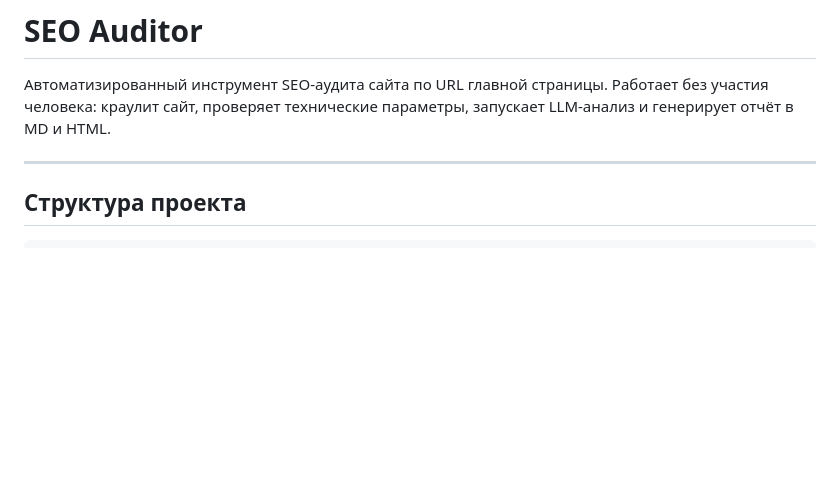
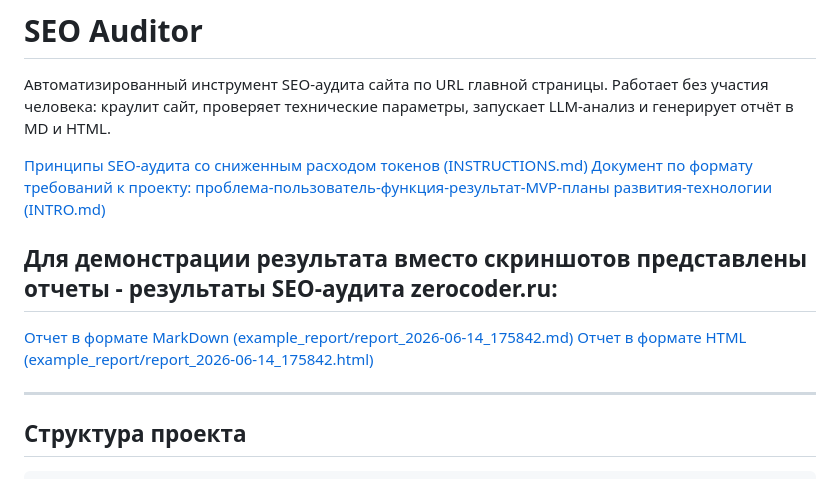
Before and after one commit to ralv76/seo_auditor, a Markdown page: README.md, the part around the change. Drawn GitHub-style; blank space fills up the shorter version.

```diff
--- a/README.md
+++ b/README.md
@@ -1,6 +1,13 @@
 # SEO Auditor
 
 Автоматизированный инструмент SEO-аудита сайта по URL главной страницы. Работает без участия человека: краулит сайт, проверяет технические параметры, запускает LLM-анализ и генерирует отчёт в MD и HTML.
+
+[Принципы SEO-аудита со сниженным расходом токенов (INSTRUCTIONS.md)](INSTRUCTIONS.md)
+[Документ по формату требований к проекту: проблема-пользователь-функция-результат-MVP-планы развития-технологии (INTRO.md)](INTRO.md)
+
+## Для демонстрации результата вместо скриншотов представлены отчеты - результаты SEO-аудита zerocoder.ru:
+[Отчет в формате MarkDown (example_report/report_2026-06-14_175842.md)](example_report/report_2026-06-14_175842.md)
+[Отчет в формате HTML (example_report/report_2026-06-14_175842.html)](example_report/report_2026-06-14_175842.html)
 
 ---
 
```
